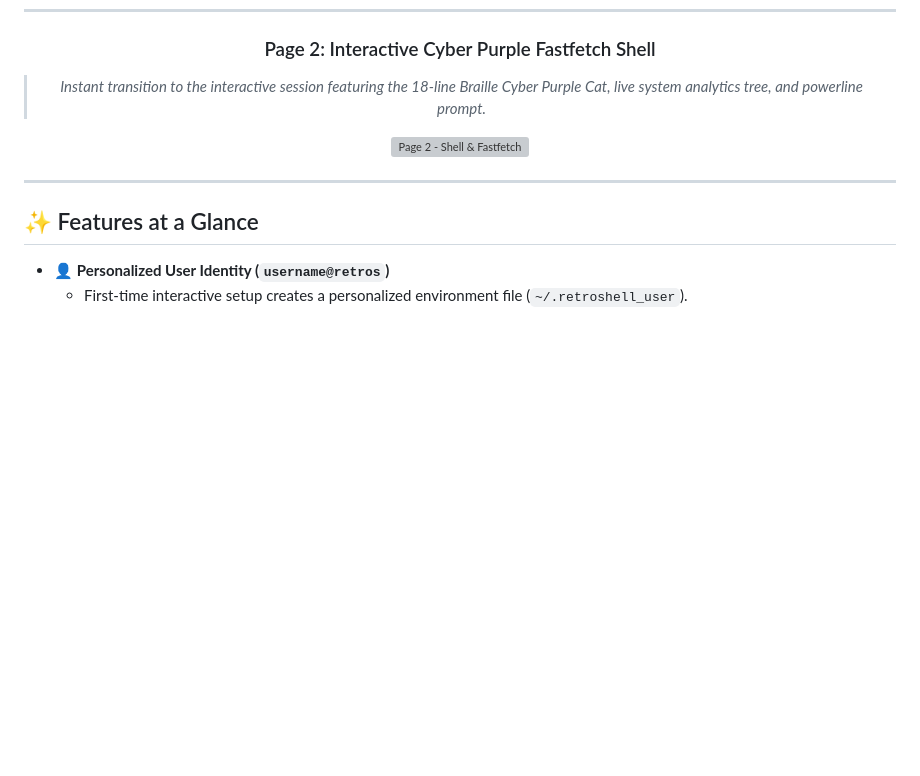
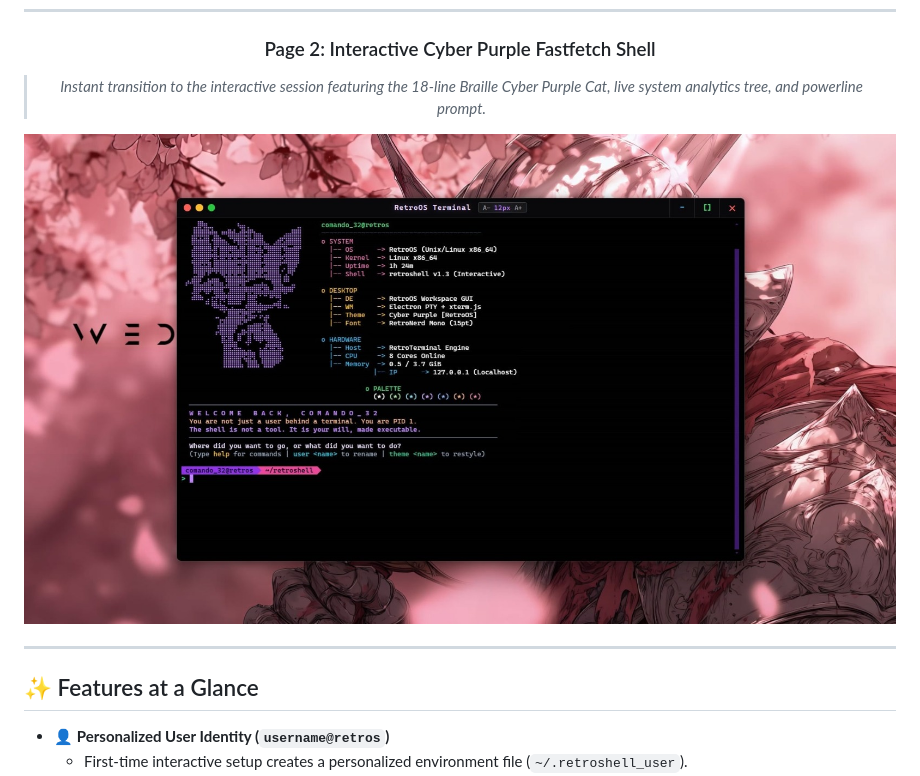
Before and after one commit to SaKin32/RetroOS_Shell, a Markdown page: README.md, the part around the change. Rendered like a GitHub page; pictures changed too: screenshots/t2.png (added); blank space fills up the shorter version; grey boxes are pictures that could not be loaded.

Commit message:
docs: add real terminal screenshots t1 and t2 to showcase in README

```diff
--- a/README.md
+++ b/README.md
@@ -28,7 +28,7 @@
 ### Page 2: Interactive Cyber Purple Fastfetch Shell
 > *Instant transition to the interactive session featuring the 18-line Braille Cyber Purple Cat, live system analytics tree, and powerline prompt.*
 
-![Page 2 - Shell & Fastfetch](t2.png)
+![Page 2 - Shell & Fastfetch](screenshots/t2.png)
 
 </div>
 
```
Also changed, not shown: screenshots/t1.png (added).
